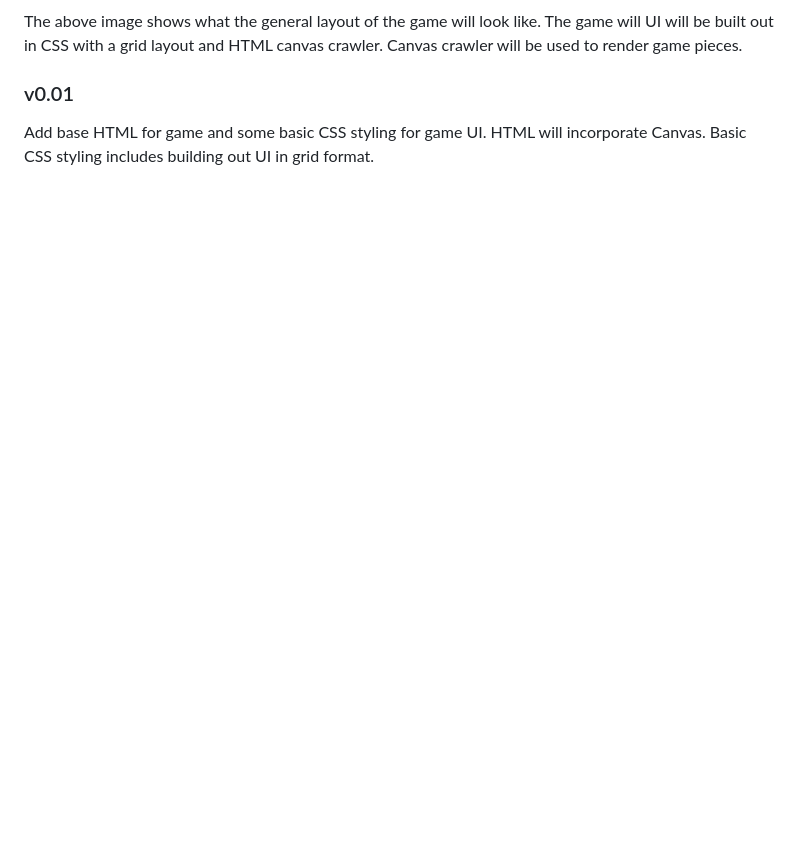
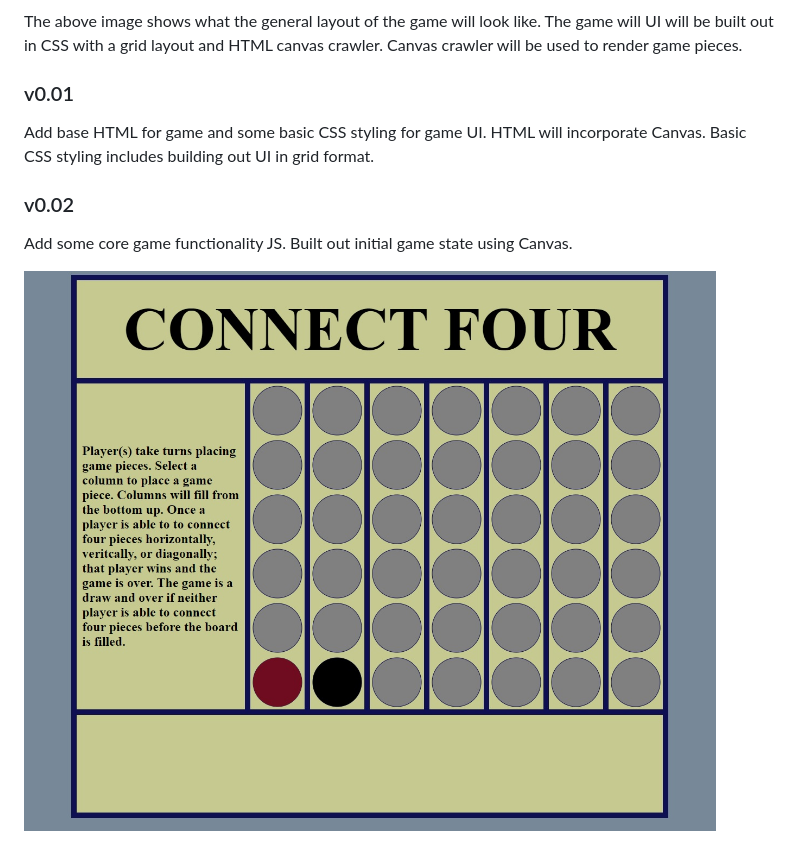
Before and after one commit to tuhoalyhuynh/my-connect-four-game, a Markdown page: README.md, the part around the change. GitHub-like rendering; pictures changed too: imgs/connect-four-initial.jpg (added); blank space fills up the shorter version.

Commit message:
[md] Update README with changes made to code

```diff
--- a/README.md
+++ b/README.md
@@ -17,3 +17,9 @@ The above image shows what the general layout of the game will look like. The ga
 ### v0.01
 
 Add base HTML for game and some basic CSS styling for game UI. HTML will incorporate Canvas. Basic CSS styling includes building out UI in grid format.
+
+### v0.02
+
+Add some core game functionality JS. Built out initial game state using Canvas.
+
+![Connect Four Initial State](imgs/connect-four-initial.jpg)
```
